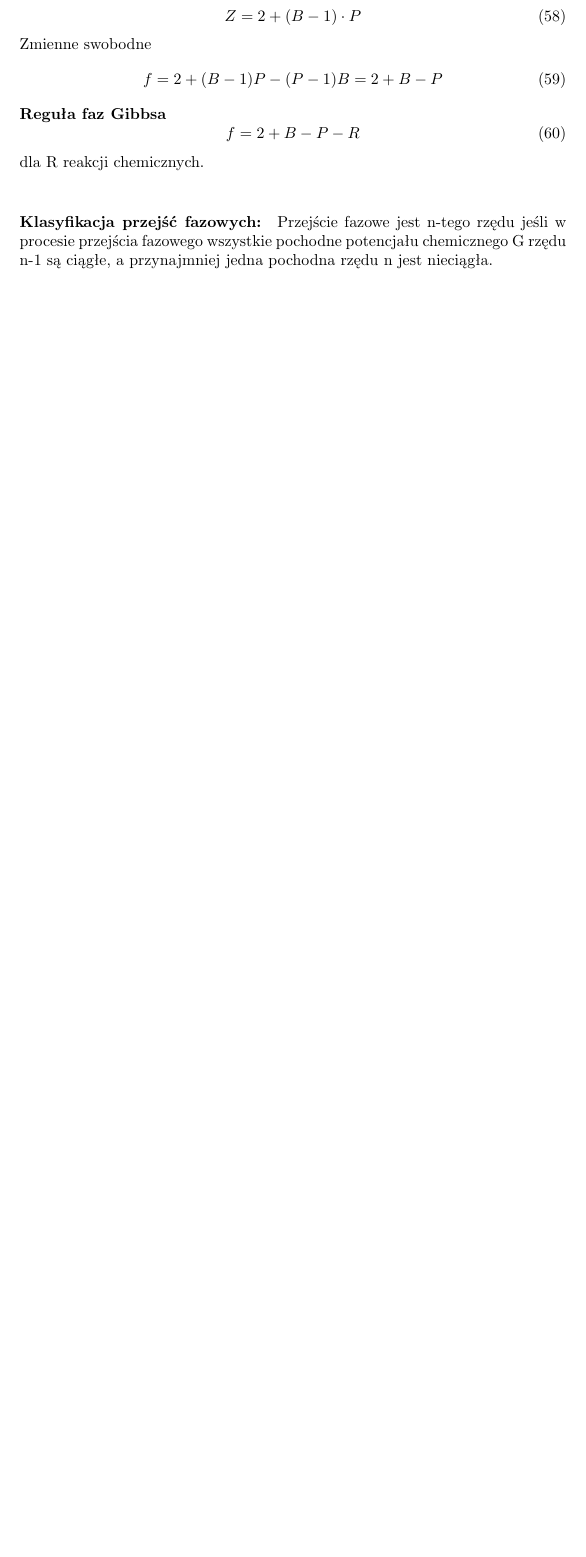
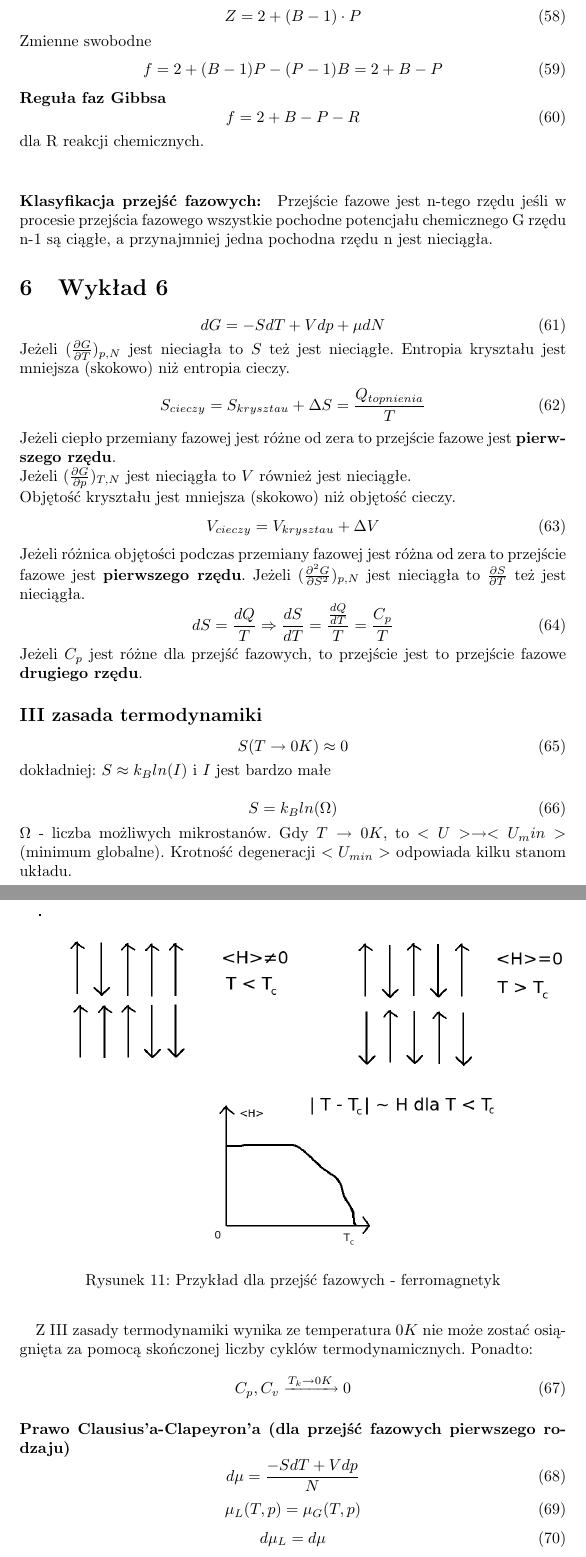
Before and after one commit to kkosek/Notatki, a LaTeX document (FSIT/OPRACOWANIE_FSIT.tex): part of page 18 of 18 before the commit and two parts of pages 18 and 19 of 21 after it, the two joined at a grey line, cut so that both start at the same text, the shorter picture padded with empty space. The pictures show the PDF file FSIT/OPRACOWANIE_FSIT.pdf that the author committed with the source.

Commit message:
FSIT - wykład 6.

```diff
--- a/FSIT/OPRACOWANIE_FSIT.tex
+++ b/FSIT/OPRACOWANIE_FSIT.tex
@@ -560,3 +560,48 @@
 		dla R reakcji chemicznych. \\
 		\paragraph{Klasyfikacja przejść fazowych:}
 		Przejście fazowe jest n-tego rzędu jeśli w procesie przejścia fazowego wszystkie pochodne potencjału chemicznego G rzędu n-1 są ciągłe, a przynajmniej jedna pochodna rzędu n jest nieciągła.
+	\section{Wykład 6}
+		\begin{equation}
+			dG = -SdT + Vdp + \mu dN
+		\end{equation}
+		Jeżeli $ (\frac{\partial G}{\partial T})_{p,N}$ jest nieciagła to $ S $ też jest nieciągłe. Entropia kryształu jest mniejsza (skokowo) niż entropia cieczy.
+		\begin{equation}
+		S_{cieczy} = S_{kryształu} + \Delta S = \frac{Q_{topnienia}}{T}
+		\end{equation}
+		Jeżeli ciepło przemiany fazowej jest różne od zera to przejście fazowe jest \textbf{pierwszego rzędu}. \\
+		Jeżeli $ (\frac{\partial G}{\partial p})_{T,N} $ jest nieciągła to $ V $ również jest nieciągłe.\\
+		Objętość kryształu jest mniejsza (skokowo) niż objętość cieczy.
+		\begin{equation}
+		V_{cieczy} = V_{kryształu} + \Delta V
+		\end{equation}
+		Jeżeli różnica objętości podczas przemiany fazowej jest różna od zera to przejście fazowe jest \textbf{pierwszego rzędu}.
+		Jeżeli $ (\frac{\partial ^ 2 G}{\partial S ^ 2})_{p,N} $ jest nieciągła to $ \frac{\partial S}{\partial T} $ też jest nieciągła.
+		\begin{equation}
+		dS = \frac{dQ}{T} \Rightarrow \frac{dS}{dT} = \frac{\frac{dQ}{dT}}{T} = \frac{C_p}{T}
+		\end{equation}
+		Jeżeli $ C_p $ jest różne dla przejść fazowych, to przejście jest to przejście fazowe \textbf{drugiego rzędu}.
+		\begin{figure}[ht]
+			\label{fig:fig1}
+			\centering
+			\
+			\includegraphics[scale=0.45]{przejsciafazowe.jpeg}
+			\caption{Przykład dla przejść fazowych - ferromagnetyk}
+		\end{figure}
+		\subsection*{III zasada termodynamiki}
+		\begin{equation}
+		 S(T \rightarrow 0K) \approx 0
+		\end{equation}
+		dokładniej: $ S \approx k_B ln(I)$ i $ I $ jest bardzo małe \\
+		\begin{equation}
+		S = k_Bln(\Omega)
+		\end{equation}  $ \Omega $ - liczba możliwych mikrostanów.
+		Gdy $ T \rightarrow 0K$, to $ <U> \rightarrow <U_min> $ (minimum globalne). Krotność degeneracji $ <U_{min}> $ odpowiada kilku stanom układu.
+		\paragraph{} Z III zasady termodynamiki wynika ze temperatura $ 0K $ nie może zostać osiągnięta za pomocą skończonej liczby cyklów termodynamicznych. Ponadto:
+		\begin{equation}
+		C_p,C_v \xrightarrow{T_k \rightarrow 0K} 0
+		\end{equation}
+		\paragraph{Prawo Clausius'a-Clapeyron'a (dla przejść fazowych pierwszego rodzaju)}
+		\begin{figure}[ht]
+			\label{fig:fig1}
+			\centering
+			\includegraphics[scale=0.5]{clausius.jpeg}
```
Also changed, not shown: AlGen/prezenty.tex (added, +15 -0 lines), FSIT/OPRACOWANIE_FSIT.pdf, FSIT/clausius.jpeg (added), FSIT/przejsciafazowe.jpeg (added), FSIT/statystyczna.jpeg (added), FSIT/OPRACOWANIE_FSIT.tex (49 more changed lines), 3 other files.
